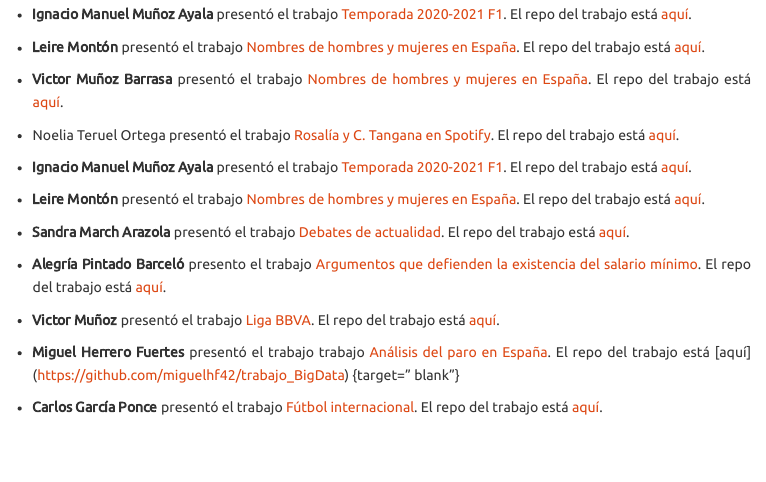
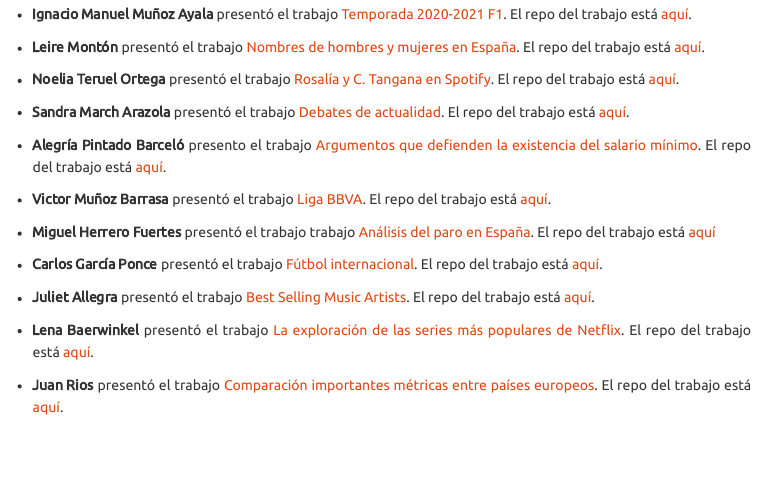
Before and after one commit to perezp44/intro-ds-22-23-web, an R Markdown document (07-trabajos_2022-23.Rmd): the page in a window 1100 px wide, from 2300 px down. Rendered offline with R 4.5, knitr and Pandoc, with nearby package versions; some code elsewhere in the file could not run offline; a font, style sheet, LaTeX package, included part or bibliography that could not be used is replaced or left out; menus at the side of the page are left out.

Commit message:
trabajos

```diff
--- a/07-trabajos_2022-23.Rmd
+++ b/07-trabajos_2022-23.Rmd
@@ -131,23 +131,23 @@
 
 -   **Leire Montón** presentó el trabajo [Nombres de hombres y mujeres en España](https://leiremonton.github.io/trabajo_leire/){target="_blank"}. El repo del trabajo está [aquí](https://github.com/leiremonton/trabajo_leire){target="_blank"}.
 
--   **Victor Muñoz Barrasa** presentó el trabajo [Nombres de hombres y mujeres en España](https://victormunozz.github.io/trabajo_BigData/){target="_blank"}. El repo del trabajo está [aquí](https://github.com/victormunozz/trabajo_BigData){target="_blank"}.
-
--   Noelia Teruel Ortega presentó el trabajo [Rosalía y C. Tangana en Spotify](https://noeliateruel.github.io/trabajo_BigData/){target="_blank"}. El repo del trabajo está [aquí](https://github.com/noeliateruel/trabajo_BigData){target="_blank"}.
-
--   **Ignacio Manuel Muñoz Ayala** presentó el trabajo [Temporada 2020-2021 F1](https://ignacioman.github.io/trabajo_BigData/){target="_blank"}. El repo del trabajo está [aquí](https://github.com/IgnacioMan/trabajo_BigData){target="_blank"}.
-
--   **Leire Montón** presentó el trabajo [Nombres de hombres y mujeres en España](https://leiremonton.github.io/trabajo_leire/){target="_blank"}. El repo del trabajo está [aquí](https://github.com/leiremonton/trabajo_leire){target="_blank"}.
+-   **Noelia Teruel Ortega** presentó el trabajo [Rosalía y C. Tangana en Spotify](https://noeliateruel.github.io/trabajo_BigData/){target="_blank"}. El repo del trabajo está [aquí](https://github.com/noeliateruel/trabajo_BigData){target="_blank"}.
 
 -   **Sandra March Arazola** presentó el trabajo [Debates de actualidad](https://marcharazola.github.io/Trabajo-individual-Big-Data/){target="_blank"}. El repo del trabajo está [aquí](https://github.com/MarchArazola/Trabajo-individual-Big-Data){target="_blank"}.
 
 -   **Alegría Pintado Barceló** presento el trabajo [Argumentos que defienden la existencia del salario mínimo](https://alegriapb.github.io/trabajo_BigData/){target="_blank"}. El repo del trabajo está [aquí](https://github.com/AlegriaPB/trabajo_BigData){target="_blank"}.
 
--   **Victor Muñoz** presentó el trabajo [Liga BBVA](https://victormunozz.github.io/trabajo_bigdata_individual/){target="_blank"}. El repo del trabajo está [aquí](https://github.com/victormunozz/trabajo_bigdata_individual){target="_blank"}.
+-   **Victor Muñoz Barrasa** presentó el trabajo [Liga BBVA](https://victormunozz.github.io/trabajo_bigdata_individual/){target="_blank"}. El repo del trabajo está [aquí](https://github.com/victormunozz/trabajo_bigdata_individual){target="_blank"}.
 
-- **Miguel Herrero Fuertes** presentó el trabajo trabajo [Análisis del paro en España](https://miguelhf42.github.io/trabajo_BigData/){target="_blank"}. El repo del trabajo está [aquí] (https://github.com/miguelhf42/trabajo_BigData) {target=" blank"}
+-   **Miguel Herrero Fuertes** presentó el trabajo trabajo [Análisis del paro en España](https://miguelhf42.github.io/trabajo_BigData/){target="_blank"}. El repo del trabajo está [aquí](https://github.com/miguelhf42/trabajo_BigData){target="_blank"}
 
-- **Carlos García Ponce** presentó el trabajo  [Fútbol internacional](https://Carlos596.github.io/trabajo_BigData/){target="_blank"}. El repo del trabajo está [aquí](https://github.com/Carlos596/trabajo_BigData){target="_blank"}.
+-   **Carlos García Ponce** presentó el trabajo [Fútbol internacional](https://Carlos596.github.io/trabajo_BigData/){target="_blank"}. El repo del trabajo está [aquí](https://github.com/Carlos596/trabajo_BigData){target="_blank"}.
+
+-   **Juliet Allegra** presentó el trabajo [Best Selling Music Artists](https://julucape.github.io/Best-Selling-Music-Artists/posts/post-with-code/){target="_blank"}. El repo del trabajo está [aquí](https://github.com/julucape/Best-Selling-Music-Artists){target="_blank"}.
+
+-   **Lena Baerwinkel** presentó el trabajo [La exploración de las series más populares de Netflix](https://lena-marie-999.github.io/){target="_blank"}. El repo del trabajo está [aquí](https://github.com/LENA-MARIE-999/LENA-MARIE-999.github.io){target="_blank"}.
+
+-   **Juan Rios** presentó el trabajo [Comparación importantes métricas entre países europeos](https://juandavidriosm.github.io/Comparaci-n-importantes-m-tricas-entre-pa-ses-europeos/){target="_blank"}. El repo del trabajo está [aquí](https://github.com/juandavidriosm/Comparaci-n-importantes-m-tricas-entre-pa-ses-europeos){target="_blank"}.
 
 <br><br>
 
```
Also changed, not shown: 1 other file.
